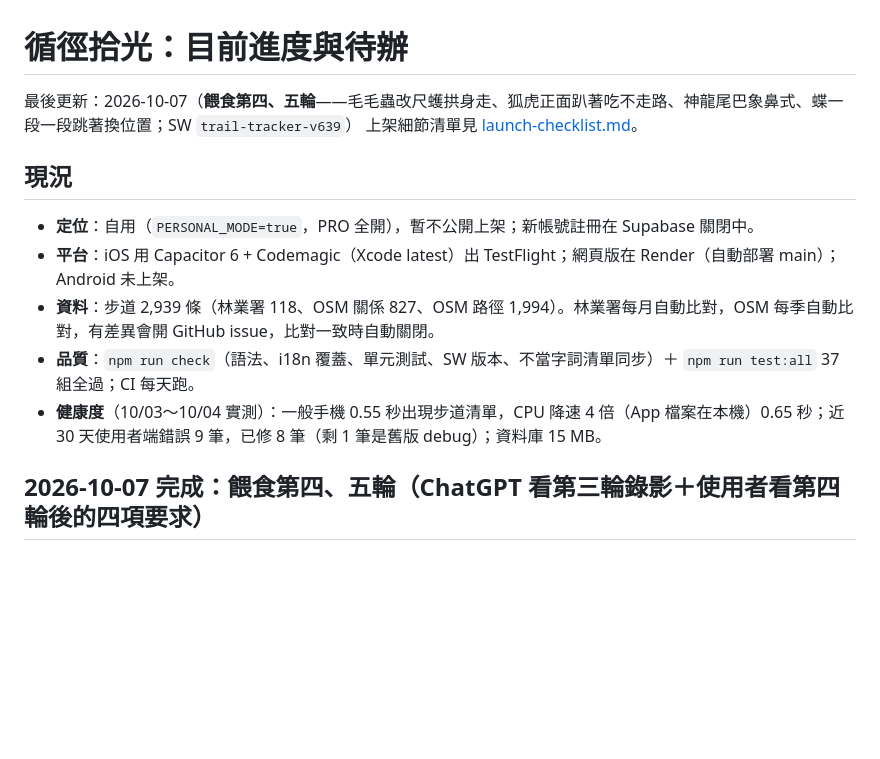
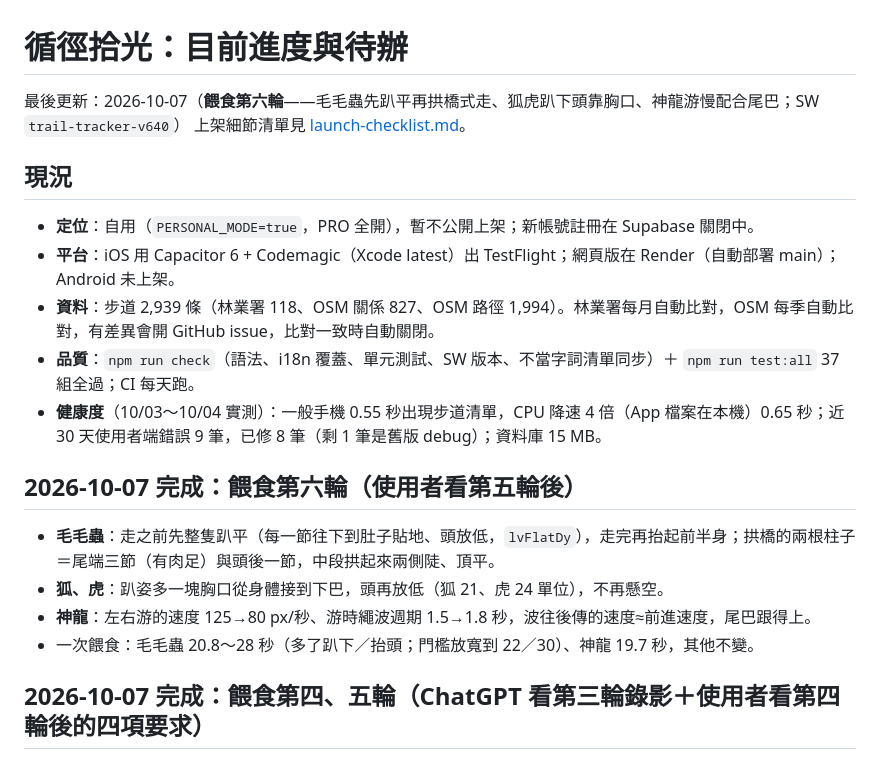
Before and after one commit to timmyweistudy-design/trail-tracker, a Markdown page: docs/roadmap.md, the part around the change. Rendered like a GitHub page; blank space fills up the shorter version.

Commit message:
roadmap：餵食第六輪
Co-Authored-By: Claude Opus 5.5 <noreply@anthropic.com>
Claude-Session: https://claude.ai/code/session_01LKtUydg8s8eQbpCMpmpHs9

```diff
--- a/docs/roadmap.md
+++ b/docs/roadmap.md
@@ -1,6 +1,6 @@
 # 循徑拾光：目前進度與待辦
 
-最後更新：2026-10-07（**餵食第四、五輪**——毛毛蟲改尺蠖拱身走、狐虎正面趴著吃不走路、神龍尾巴象鼻式、蝶一段一段跳著換位置；SW `trail-tracker-v639`）
+最後更新：2026-10-07（**餵食第六輪**——毛毛蟲先趴平再拱橋式走、狐虎趴下頭靠胸口、神龍游慢配合尾巴；SW `trail-tracker-v640`）
 上架細節清單見 [launch-checklist.md](launch-checklist.md)。
 
 ## 現況
@@ -10,6 +10,12 @@
 - **資料**：步道 2,939 條（林業署 118、OSM 關係 827、OSM 路徑 1,994）。林業署每月自動比對，OSM 每季自動比對，有差異會開 GitHub issue，比對一致時自動關閉。
 - **品質**：`npm run check`（語法、i18n 覆蓋、單元測試、SW 版本、不當字詞清單同步）＋ `npm run test:all` 37 組全過；CI 每天跑。
 - **健康度**（10/03～10/04 實測）：一般手機 0.55 秒出現步道清單，CPU 降速 4 倍（App 檔案在本機）0.65 秒；近 30 天使用者端錯誤 9 筆，已修 8 筆（剩 1 筆是舊版 debug）；資料庫 15 MB。
+
+## 2026-10-07 完成：餵食第六輪（使用者看第五輪後）
+- **毛毛蟲**：走之前先整隻趴平（每一節往下到肚子貼地、頭放低，`lvFlatDy`），走完再抬起前半身；拱橋的兩根柱子＝尾端三節（有肉足）與頭後一節，中段拱起來兩側陡、頂平。
+- **狐、虎**：趴姿多一塊胸口從身體接到下巴，頭再放低（狐 21、虎 24 單位），不再懸空。
+- **神龍**：左右游的速度 125→80 px/秒、游時繩波週期 1.5→1.8 秒，波往後傳的速度≈前進速度，尾巴跟得上。
+- 一次餵食：毛毛蟲 20.8～28 秒（多了趴下／抬頭；門檻放寬到 22／30）、神龍 19.7 秒，其他不變。
 
 ## 2026-10-07 完成：餵食第四、五輪（ChatGPT 看第三輪錄影＋使用者看第四輪後的四項要求）
 - **第四輪**（`392fb95`～`7711ac0`）：幼蟲最後一口果實交給嘴跟著抬頭；幼蟲改「管片」兩層畫法（外框層＋填色層，輪廓連續）；狐虎四分之三的頭、低頭改骨盆不動脖子先；蝶翅膀改單一 JS 控制器（`wings()`／`wingMode`，角度連續）；神龍尾巴從背上的拱才動（I0 28）。
```
